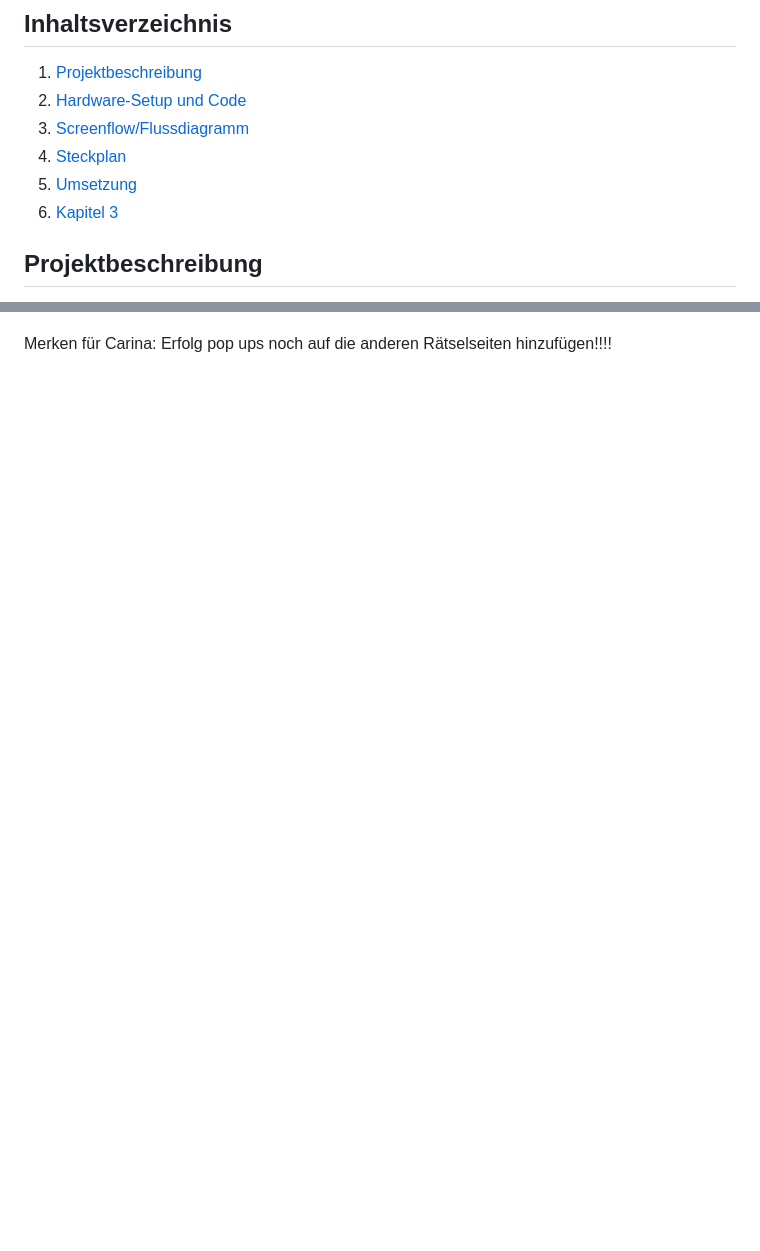
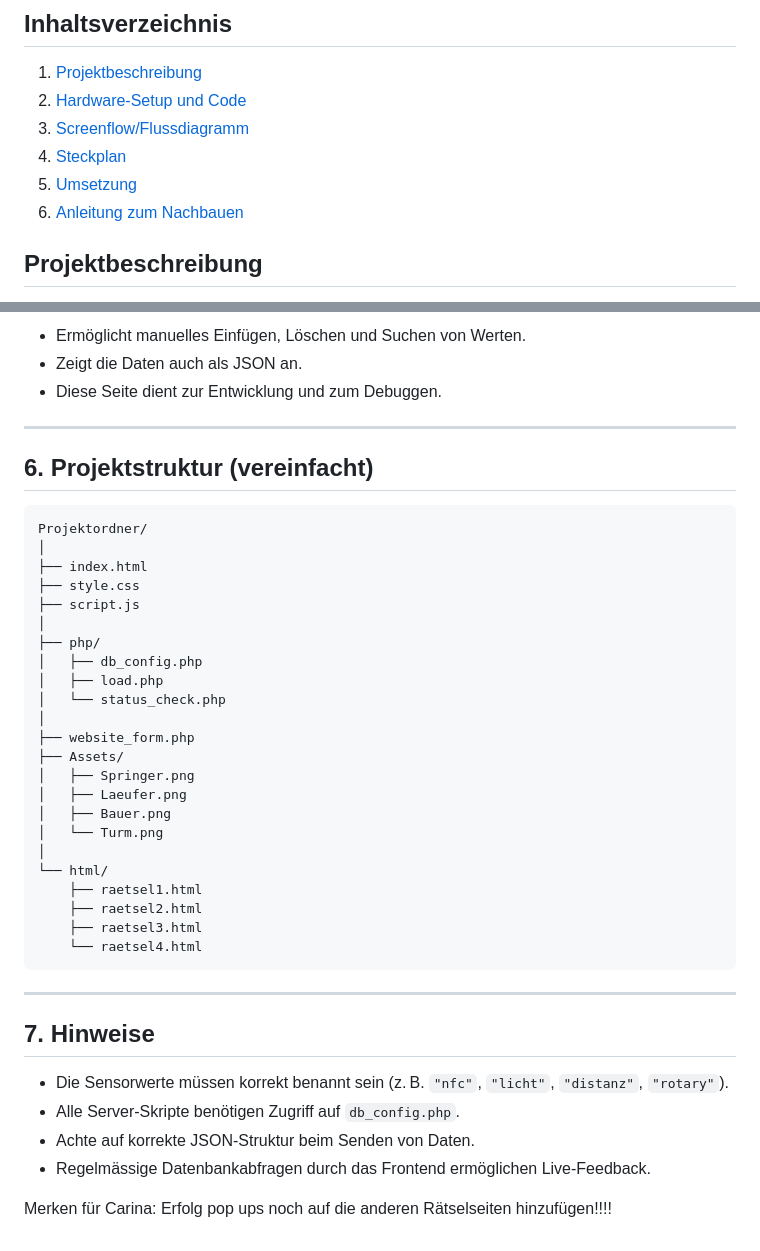
Before and after one commit to cariba13/Schachmatt-IM4, a Markdown page: readme.md, 2 parts joined by grey strips. Drawn GitHub-style; blank space fills up the shorter version.

Commit message:
anleitung zum nachbauen ergänzt aber noch nicht überarbeitet, gestaltungsüberprüfung

````diff
--- a/readme.md
+++ b/readme.md
@@ -7,7 +7,7 @@
 3. [Screenflow/Flussdiagramm](#Screenflow)
 4. [Steckplan](#Steckplan)
 5. [Umsetzung](#Umsetzung)
-6. [Kapitel 3](#Kapitel-3)
+6. [Anleitung zum Nachbauen](#Anleitung)
 
 
 ## Projektbeschreibung
@@ -136,3 +207,47 @@ Speziell bei unserem Projekt ist die visuelle Gestaltung des Ganzen. Und dabei i
+- Ermöglicht manuelles Einfügen, Löschen und Suchen von Werten.
+- Zeigt die Daten auch als JSON an.
+- Diese Seite dient zur Entwicklung und zum Debuggen.
+
+---
+
+## 6. Projektstruktur (vereinfacht)
+
+```plaintext
+Projektordner/
+│
+├── index.html
+├── style.css
+├── script.js
+│
+├── php/
+│   ├── db_config.php
+│   ├── load.php
+│   └── status_check.php
+│
+├── website_form.php
+├── Assets/
+│   ├── Springer.png
+│   ├── Laeufer.png
+│   ├── Bauer.png
+│   └── Turm.png
+│
+└── html/
+    ├── raetsel1.html
+    ├── raetsel2.html
+    ├── raetsel3.html
+    └── raetsel4.html
+```
+
+---
+
+## 7. Hinweise
+
+- Die Sensorwerte müssen korrekt benannt sein (z. B. `"nfc"`, `"licht"`, `"distanz"`, `"rotary"`).
+- Alle Server-Skripte benötigen Zugriff auf `db_config.php`.
+- Achte auf korrekte JSON-Struktur beim Senden von Daten.
+- Regelmässige Datenbankabfragen durch das Frontend ermöglichen Live-Feedback.
+
+
 
 Merken für Carina:
 Erfolg pop ups noch auf die anderen Rätselseiten hinzufügen!!!!
````
Also changed, not shown: other parts of readme.md (+71 -0 lines).
